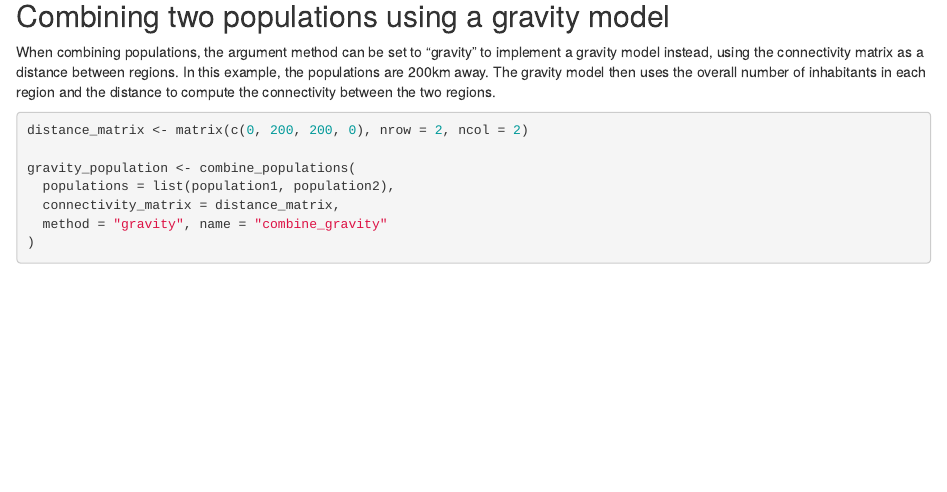
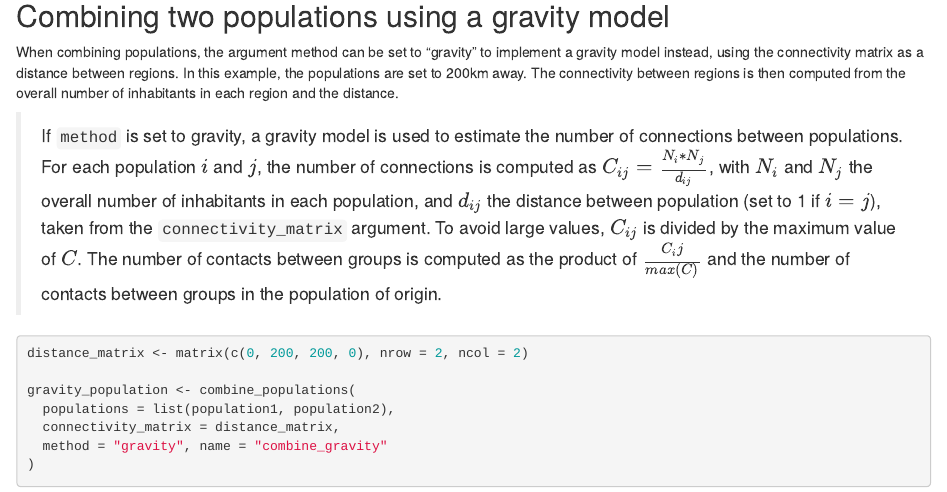
Before and after one commit to epiverse-trace/epidemics, an R Markdown document (vignettes/modelling_populations.Rmd): the page in a window 1100 px wide, from 4250 px down before the commit and from 4530 px down after it, so that both start at the same text. Rendered offline with R 4.5, knitr and Pandoc, with nearby package versions; drawn as R Markdown's standard HTML page in place of the format the file asks for; some code elsewhere in the file could not run offline.

Commit message:
Add info callouts

````diff
--- a/vignettes/modelling_populations.Rmd
+++ b/vignettes/modelling_populations.Rmd
@@ -208,7 +210,9 @@ filter(output, compartment == "infectious") %>%
 
 ## Combining two populations using a gravity model
 
-When combining populations, the argument method can be set to "gravity" to implement a gravity model instead, using the connectivity matrix as a distance between regions. In this example, the populations are 200km away. The gravity model then uses the overall number of inhabitants in each region and the distance to compute the connectivity between the two regions.
+When combining populations, the argument method can be set to "gravity" to implement a gravity model instead, using the connectivity matrix as a distance between regions. In this example, the populations are set to 200km away. The connectivity between regions is then computed from the overall number of inhabitants in each region and the distance.
+
+> If `method` is set to gravity, a gravity model is used to estimate the number of connections between populations. For each population $i$ and $j$, the number of connections is computed as $C_{ij} = \frac{N_i * N_j}{d_{ij}}$, with $N_i$ and $N_j$ the overall number of inhabitants in each population, and $d_{ij}$ the distance between population (set to 1 if $i=j$), taken from the `connectivity_matrix` argument. To avoid large values, $C_{ij}$ is divided by the maximum value of $C$. The number of contacts between groups is computed as the product of $\frac{C_ij}{max(C)}$ and the number of contacts between groups in the population of origin.
 
 ```{r}
 distance_matrix <- matrix(c(0, 200, 200, 0), nrow = 2, ncol = 2)
````
Also changed, not shown: vignettes/modelling_populations.Rmd (2 more changed lines).
